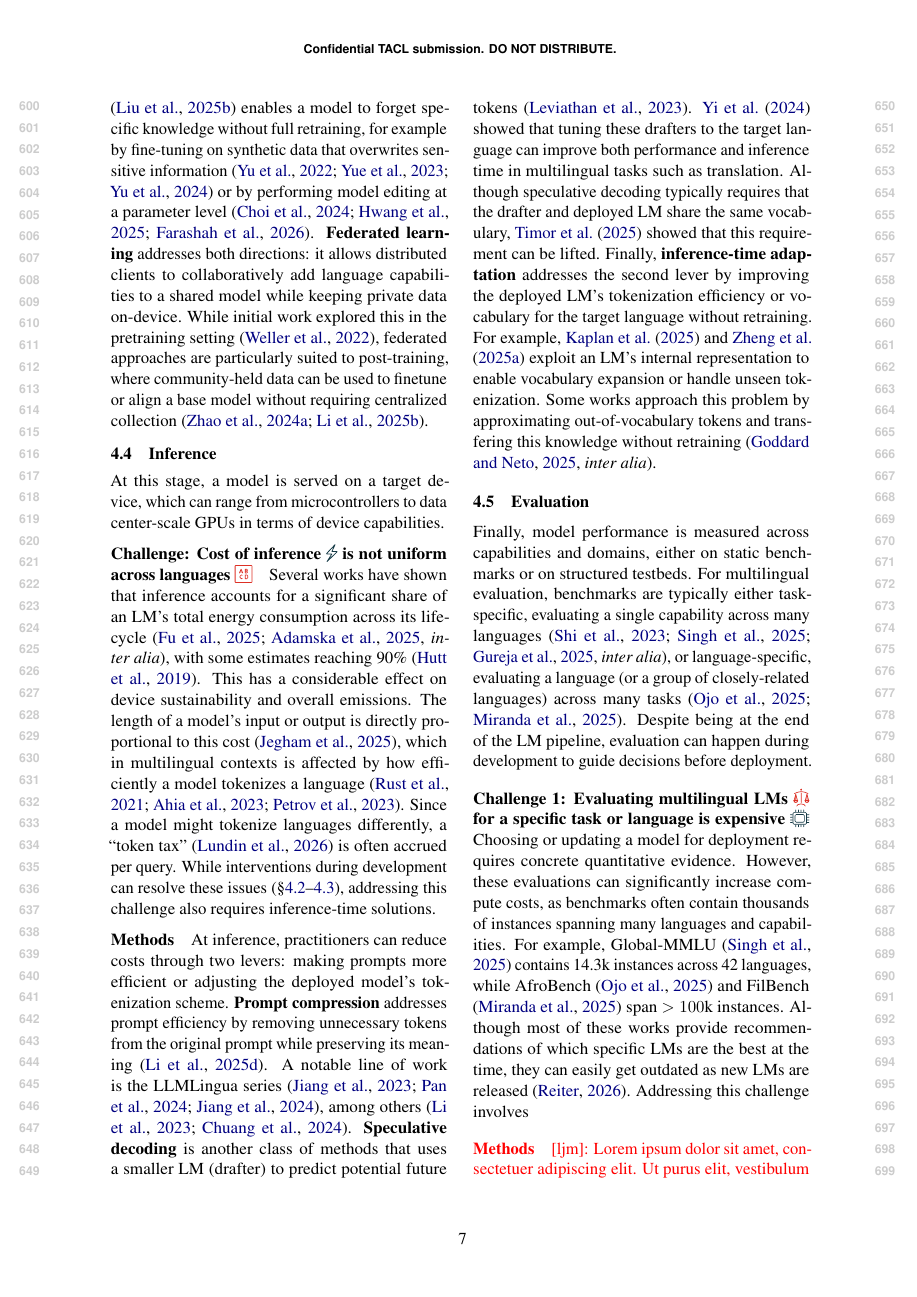
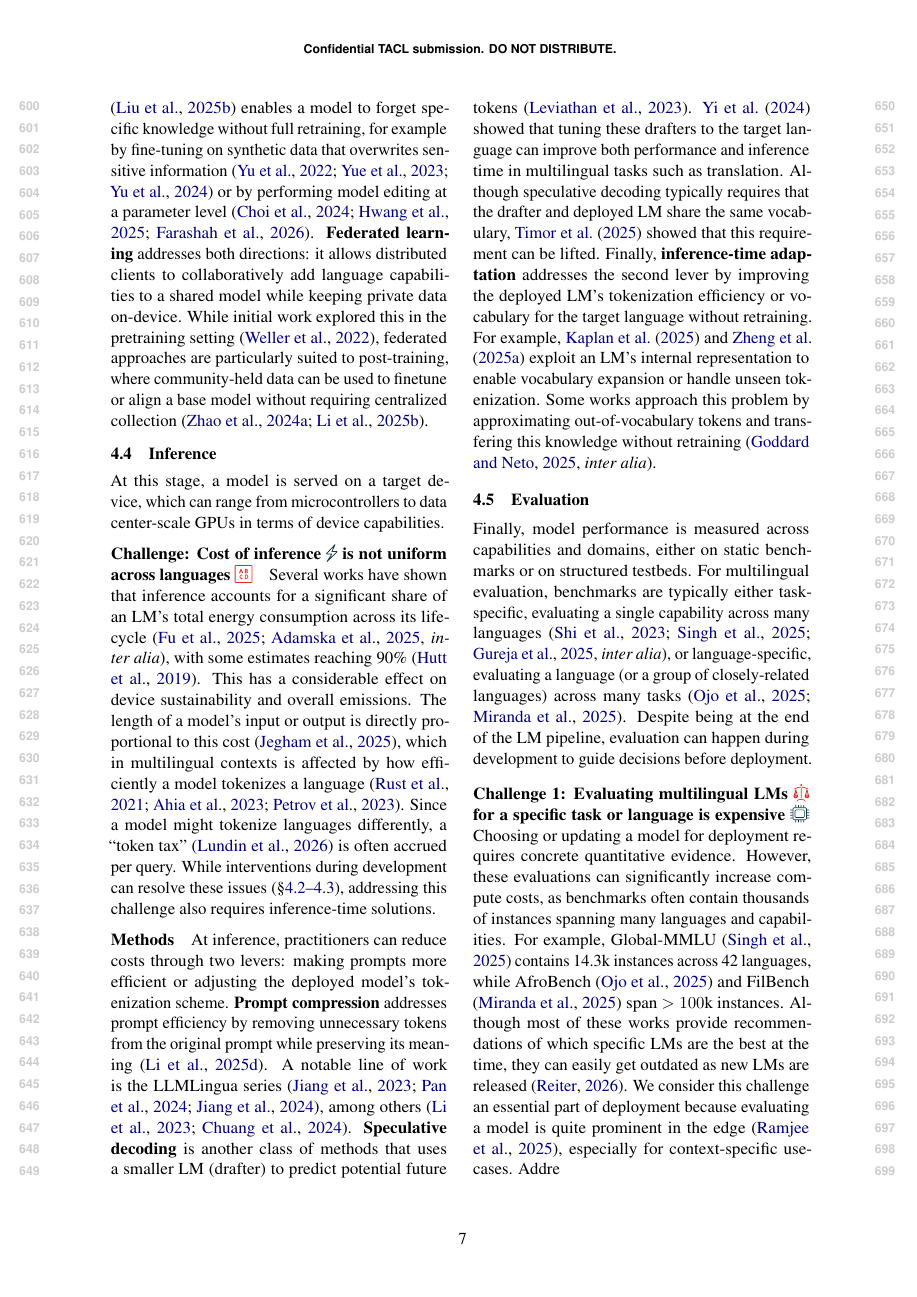
Before and after one commit to ljvmiranda921/multilinguality-at-the-edge, a LaTeX paper (tacl2021v1-template.tex): page 7 of 25. Compiled offline with pdfLaTeX.

Commit message:
[wip] Update

```diff
--- a/tacl2021v1-template.tex
+++ b/tacl2021v1-template.tex
@@ -491,7 +491,8 @@ Choosing or updating a model for deployment requires concrete quantitative evide
 However, these evaluations can significantly increase compute costs, as benchmarks often contain thousands of instances spanning many languages and capabilities.
 For example, Global-MMLU \citep{singh-etal-2025-global} contains 14.3k instances across 42 languages, while AfroBench \citep{ojo-etal-2025-afrobench} and FilBench \citep{miranda-etal-2025-filbench} span $>100\text{k}$ instances.
 Although most of these works provide recommendations of which specific LMs are the best at the time, they can easily get outdated as new LMs are released \citep{reiter2026comparing}.
-Addressing this challenge involves
+We consider this challenge an essential part of deployment because evaluating a model is quite prominent in the edge \citep{ramjee-etal-2025-ashabot}, especially for context-specific use-cases.
+Addre
 % \ljm{\lipsum[1]}
 
 
```
